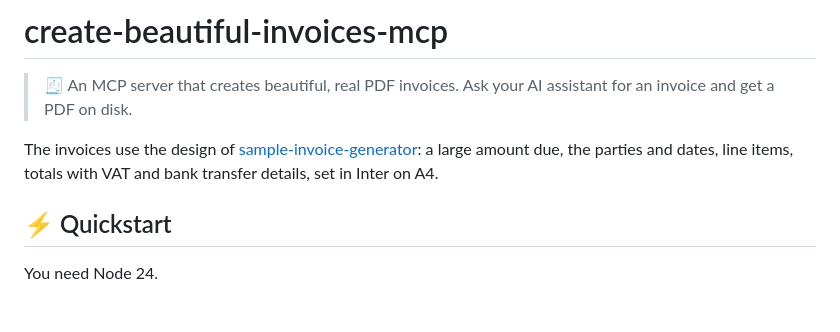
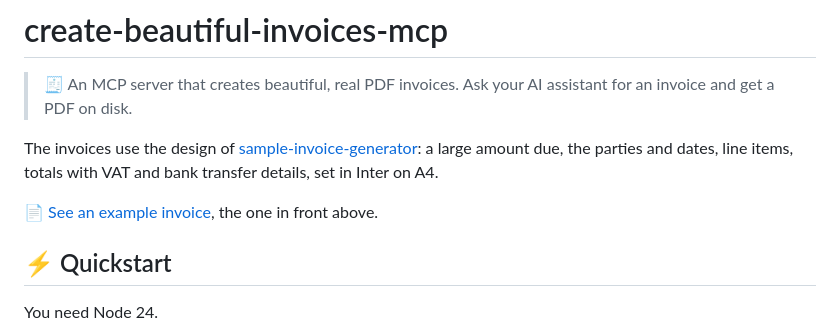
Before and after one commit to Danilqa/create-beautiful-invoices-mcp, a Markdown page: README.md, the part around the change. Drawn GitHub-style; blank space fills up the shorter version.

Commit message:
Drop the banner guide lines and link an example invoice

```diff
--- a/README.md
+++ b/README.md
@@ -5,6 +5,8 @@
 > 🧾 An MCP server that creates beautiful, real PDF invoices. Ask your AI assistant for an invoice and get a PDF on disk.
 
 The invoices use the design of [sample-invoice-generator](https://github.com/Danilqa/sample-invoice-generator): a large amount due, the parties and dates, line items, totals with VAT and bank transfer details, set in Inter on A4.
+
+📄 [See an example invoice](.github/assets/example-invoice.pdf), the one in front above.
 
 ## ⚡ Quickstart
 
```
Also changed, not shown: .github/assets/banner.png, 1 other file.
